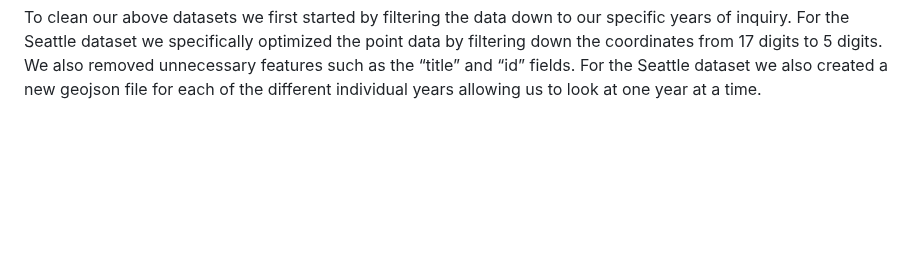
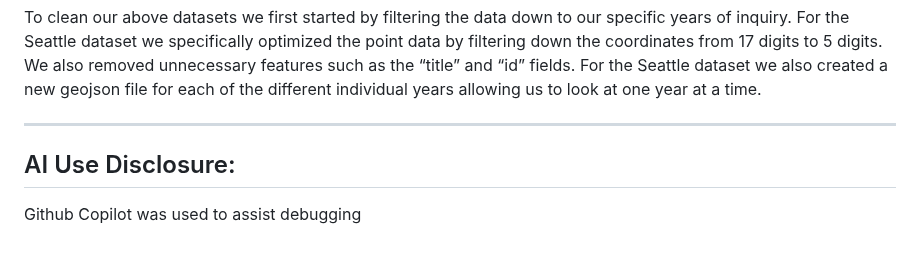
Before and after one commit to cameronsmutz/traffic-project, a Markdown page: README.md, the part around one of its changes. GitHub-like rendering; blank space fills up the shorter version.

```diff
--- a/README.md
+++ b/README.md
@@ -43,3 +43,8 @@ SDOT collision data: https://data-seattlecitygis.opendata.arcgis.com/datasets/Se
 The two datasets above contain traffic flow data for the two metropolitan cities. The dataset for New York City contains data from 2016 - 2023. On the other hand, the data for the city of Seattle contains data from the years 2020 - 2025. These datasets will be used to make our heatmaps showcasing collision rates in the two cities. Additionally, the multitude of different years will allow us to showcase how traffic collisions have either increased or decreased or decreased over the years. Lastly, both datasets include specific coordinates of the collisions. In our project we will be able to highlight specific areas of the two cities that are prone to a high number of collisions.
 
 To clean our above datasets we first started by filtering the data down to our specific years of inquiry. For the Seattle dataset we specifically optimized the point data by filtering down the coordinates from 17 digits to 5 digits. We also removed unnecessary features such as the “title” and “id” fields. For the Seattle dataset we also created a new geojson file for each of the different individual years allowing us to look at one year at a time.
+
+---
+
+## AI Use Disclosure:
+Github Copilot was used to assist debugging
```
Also changed, not shown: other parts of README.md (+1 -1 lines).
